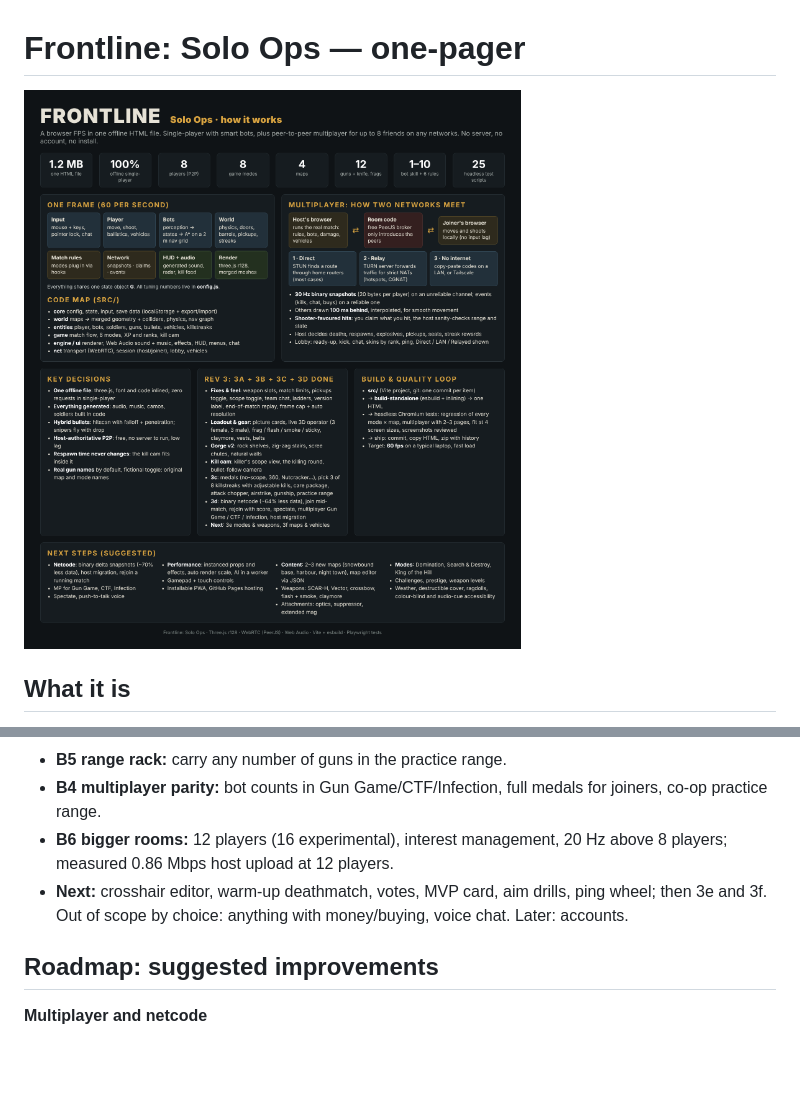
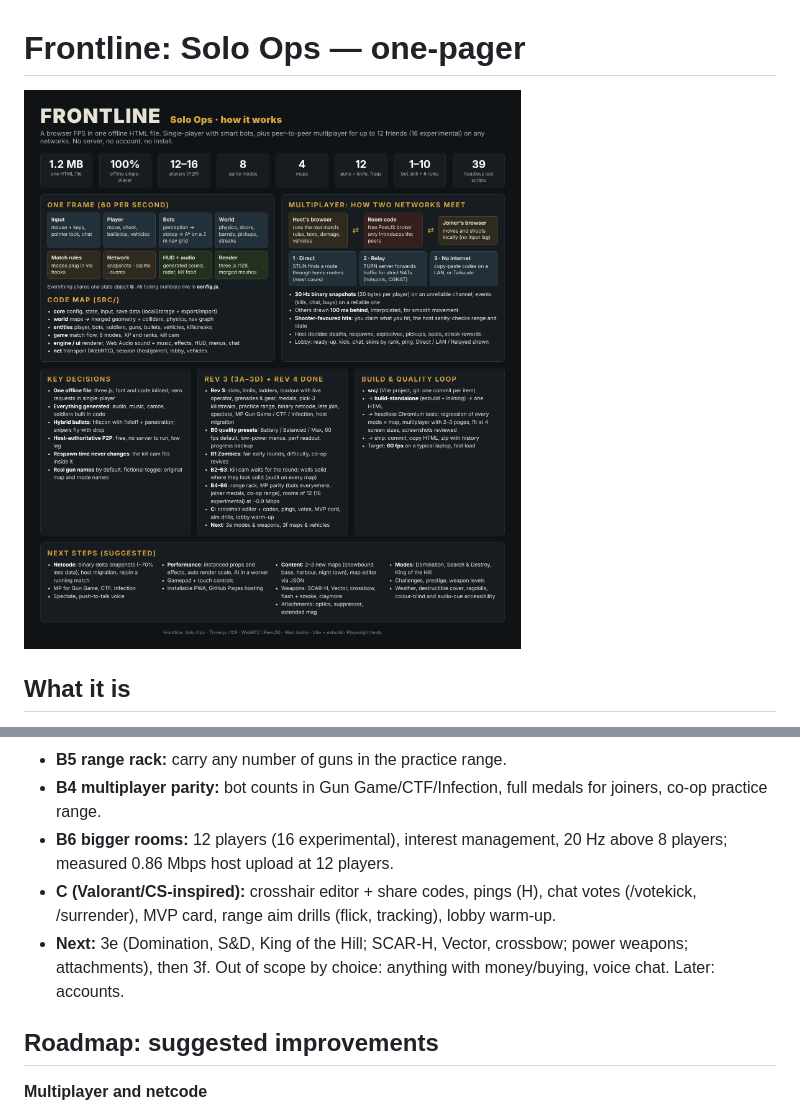
Before and after one commit to branmuffn/frontline-squad, a Markdown page: docs/ONE_PAGER.md, 2 parts joined by grey strips. Drawn GitHub-style; pictures changed too: docs/frontline_overview.png; blank space fills up the shorter version.

Commit message:
Docs: milestone (Rev 4 B0-B6 + C): one-pager and infographic

```diff
--- a/docs/ONE_PAGER.md
+++ b/docs/ONE_PAGER.md
@@ -49,7 +49,8 @@ A browser FPS delivered as one self-contained HTML file (~1.2 MB): three.js r128
 - **B5 range rack:** carry any number of guns in the practice range.
 - **B4 multiplayer parity:** bot counts in Gun Game/CTF/Infection, full medals for joiners, co-op practice range.
 - **B6 bigger rooms:** 12 players (16 experimental), interest management, 20 Hz above 8 players; measured 0.86 Mbps host upload at 12 players.
-- **Next:** crosshair editor, warm-up deathmatch, votes, MVP card, aim drills, ping wheel; then 3e and 3f. Out of scope by choice: anything with money/buying, voice chat. Later: accounts.
+- **C (Valorant/CS-inspired):** crosshair editor + share codes, pings (H), chat votes (/votekick, /surrender), MVP card, range aim drills (flick, tracking), lobby warm-up.
+- **Next:** 3e (Domination, S&D, King of the Hill; SCAR-H, Vector, crossbow; power weapons; attachments), then 3f. Out of scope by choice: anything with money/buying, voice chat. Later: accounts.
 
 ## Roadmap: suggested improvements
 **Multiplayer and netcode**
```
Also changed, not shown: other parts of docs/ONE_PAGER.md (+1 -1 lines), 1 other file.
